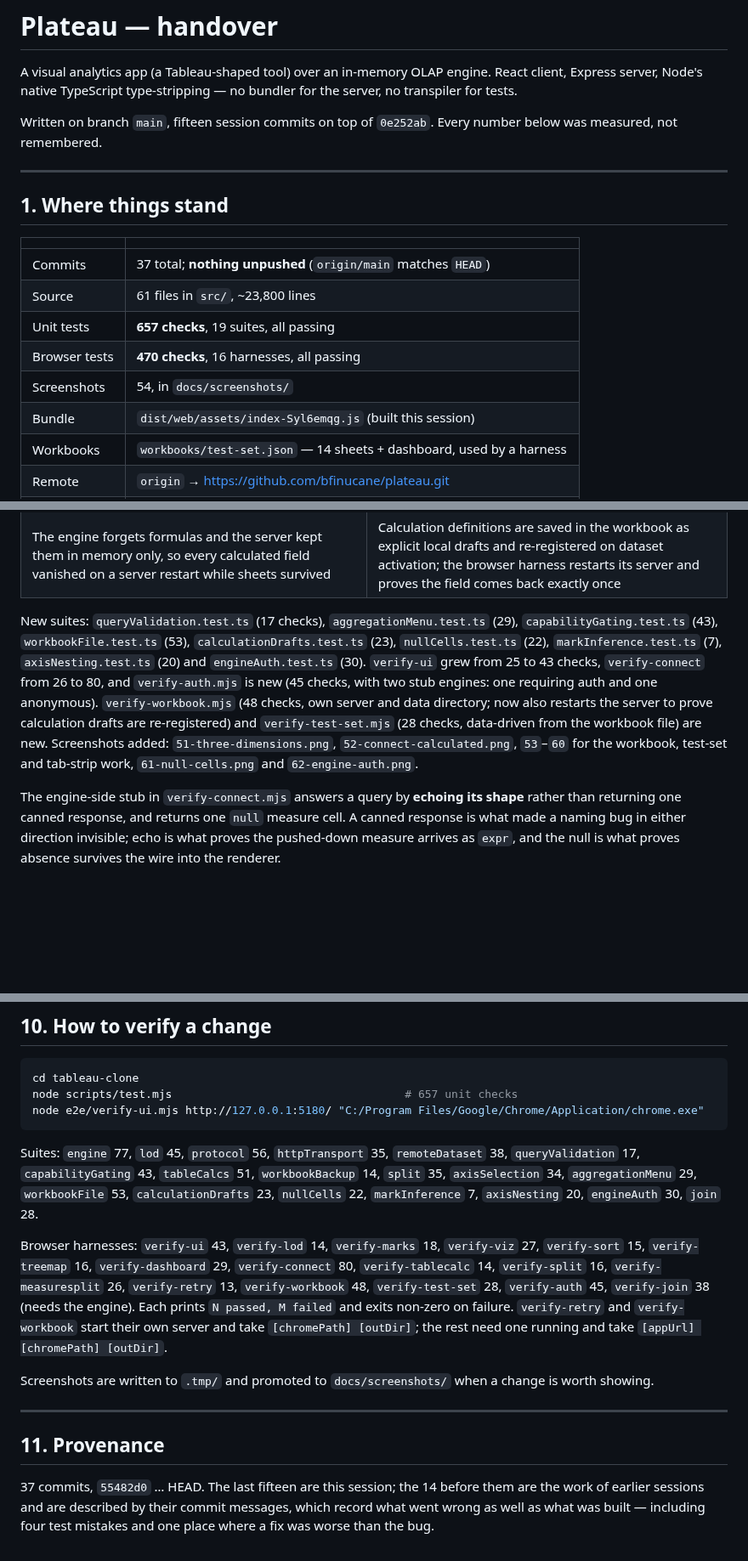
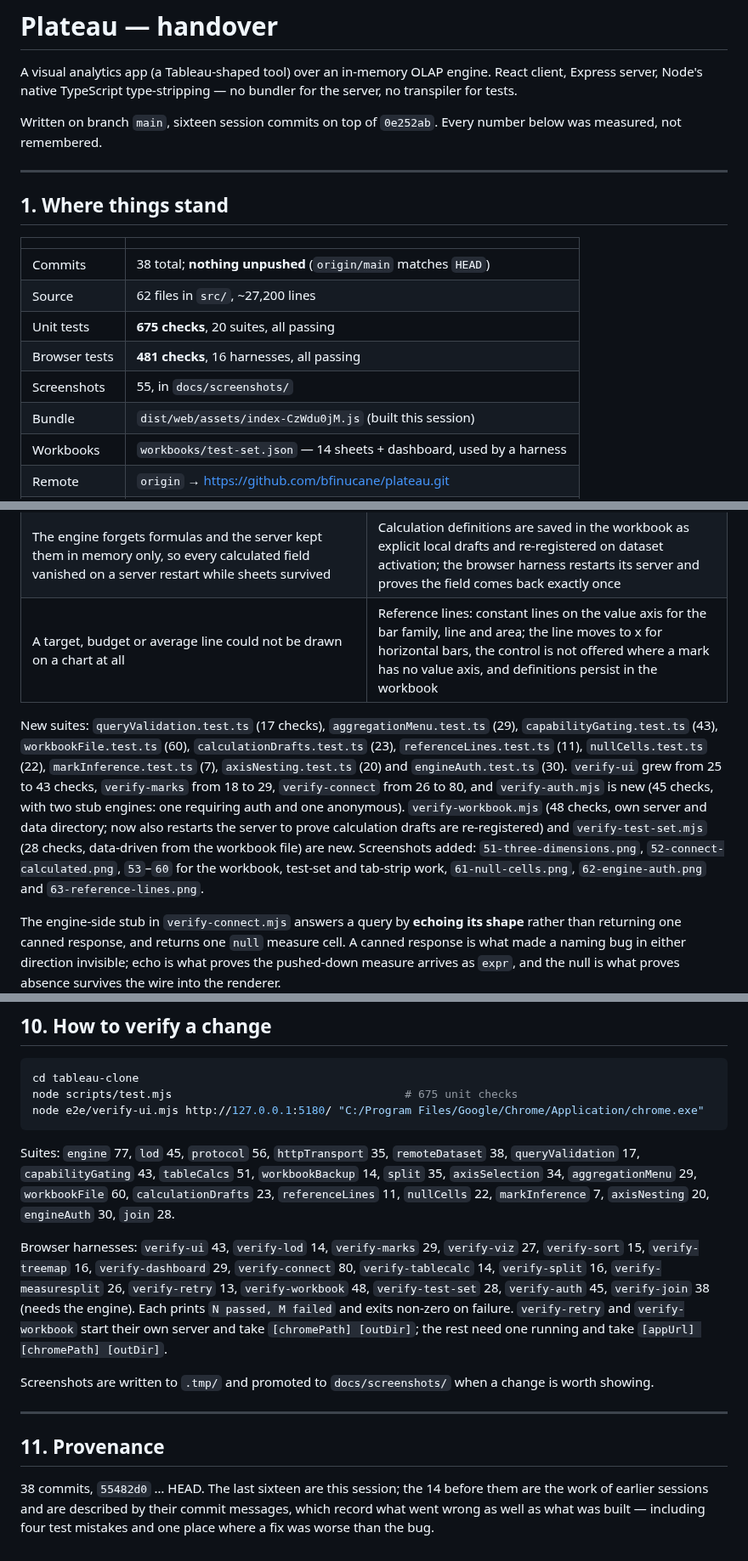
Before and after one commit to bfinucane/plateau, a Markdown page: HANDOVER.md, 3 parts joined by grey strips. Shown at 85% size. GitHub-like rendering; blank space fills up the shorter version.

````diff
--- a/HANDOVER.md
+++ b/HANDOVER.md
@@ -4,7 +4,7 @@ A visual analytics app (a Tableau-shaped tool) over an in-memory OLAP engine.
 React client, Express server, Node's native TypeScript type-stripping — no bundler
 for the server, no transpiler for tests.
 
-Written on branch `main`, fifteen session commits on top of `0e252ab`. Every number
+Written on branch `main`, sixteen session commits on top of `0e252ab`. Every number
 below was measured, not remembered.
 
 ---
@@ -13,12 +13,12 @@ below was measured, not remembered.
 
 | | |
 |---|---|
-| Commits | 37 total; **nothing unpushed** (`origin/main` matches `HEAD`) |
-| Source | 61 files in `src/`, ~23,800 lines |
-| Unit tests | **657 checks**, 19 suites, all passing |
-| Browser tests | **470 checks**, 16 harnesses, all passing |
-| Screenshots | 54, in `docs/screenshots/` |
-| Bundle | `dist/web/assets/index-Syl6emqg.js` (built this session) |
+| Commits | 38 total; **nothing unpushed** (`origin/main` matches `HEAD`) |
+| Source | 62 files in `src/`, ~27,200 lines |
+| Unit tests | **675 checks**, 20 suites, all passing |
+| Browser tests | **481 checks**, 16 harnesses, all passing |
+| Screenshots | 55, in `docs/screenshots/` |
+| Bundle | `dist/web/assets/index-CzWdu0jM.js` (built this session) |
 | Workbooks | `workbooks/test-set.json` — 14 sheets + dashboard, used by a harness |
 | Remote | `origin` → https://github.com/bfinucane/plateau.git |
 | Engine | separate tree `Patricia/olap_engine`, HEAD `a8b1342` when last verified |
@@ -298,19 +298,20 @@ the shape:
 | An auth-enabled engine would have met a burst of 401s, a dead token would have lingered, and there was no login UI at all | `authRequired` is feature-detected from public capabilities, a sign-in gate comes first, one server-held token rides every request, and any 401 drops the session and asks for a re-login before one retry |
 | "Plateau calculations could replace Infor rules" looked like the obvious model store, and a fixture tried to fake Profit = Revenue − Cost with signed hierarchy weights | Rules are parked: cross-dimensional member semantics and the missing authoring/write path are engine-owned and undecided. The idea is written down as a **reserved, unimplemented** contract section, not built |
 | The engine forgets formulas and the server kept them in memory only, so every calculated field vanished on a server restart while sheets survived | Calculation definitions are saved in the workbook as explicit local drafts and re-registered on dataset activation; the browser harness restarts its server and proves the field comes back exactly once |
+| A target, budget or average line could not be drawn on a chart at all | Reference lines: constant lines on the value axis for the bar family, line and area; the line moves to x for horizontal bars, the control is not offered where a mark has no value axis, and definitions persist in the workbook |
 
 New suites: `queryValidation.test.ts` (17 checks), `aggregationMenu.test.ts` (29),
-`capabilityGating.test.ts` (43), `workbookFile.test.ts` (53),
-`calculationDrafts.test.ts` (23), `nullCells.test.ts` (22),
-`markInference.test.ts` (7), `axisNesting.test.ts` (20) and `engineAuth.test.ts` (30).
-`verify-ui` grew from 25 to 43 checks, `verify-connect` from 26 to 80, and
-`verify-auth.mjs` is new (45 checks, with two stub engines: one requiring auth and one
-anonymous). `verify-workbook.mjs` (48 checks, own server and data directory; now also
-restarts the server to prove calculation drafts are re-registered) and
-`verify-test-set.mjs` (28 checks, data-driven from the workbook file) are new.
-Screenshots added: `51-three-dimensions.png`, `52-connect-calculated.png`, `53`–`60`
-for the workbook, test-set and tab-strip work, `61-null-cells.png` and
-`62-engine-auth.png`.
+`capabilityGating.test.ts` (43), `workbookFile.test.ts` (60),
+`calculationDrafts.test.ts` (23), `referenceLines.test.ts` (11),
+`nullCells.test.ts` (22), `markInference.test.ts` (7), `axisNesting.test.ts` (20) and
+`engineAuth.test.ts` (30). `verify-ui` grew from 25 to 43 checks, `verify-marks` from
+18 to 29, `verify-connect` from 26 to 80, and `verify-auth.mjs` is new (45 checks, with
+two stub engines: one requiring auth and one anonymous). `verify-workbook.mjs`
+(48 checks, own server and data directory; now also restarts the server to prove
+calculation drafts are re-registered) and `verify-test-set.mjs` (28 checks, data-driven
+from the workbook file) are new. Screenshots added: `51-three-dimensions.png`,
+`52-connect-calculated.png`, `53`–`60` for the workbook, test-set and tab-strip work,
+`61-null-cells.png`, `62-engine-auth.png` and `63-reference-lines.png`.
 
 The engine-side stub in `verify-connect.mjs` answers a query by **echoing its shape**
 rather than returning one canned response, and returns one `null` measure cell. A
@@ -645,17 +647,17 @@ when fixtures are regenerated.
 
 ```powershell
 cd tableau-clone
-node scripts/test.mjs                                   # 657 unit checks
+node scripts/test.mjs                                   # 675 unit checks
 node e2e/verify-ui.mjs http://127.0.0.1:5180/ "C:/Program Files/Google/Chrome/Application/chrome.exe"
 ```
 
 Suites: `engine` 77, `lod` 45, `protocol` 56, `httpTransport` 35, `remoteDataset` 38,
 `queryValidation` 17, `capabilityGating` 43, `tableCalcs` 51, `workbookBackup` 14,
-`split` 35, `axisSelection` 34, `aggregationMenu` 29, `workbookFile` 53,
-`calculationDrafts` 23, `nullCells` 22, `markInference` 7, `axisNesting` 20,
-`engineAuth` 30, `join` 28.
+`split` 35, `axisSelection` 34, `aggregationMenu` 29, `workbookFile` 60,
+`calculationDrafts` 23, `referenceLines` 11, `nullCells` 22, `markInference` 7,
+`axisNesting` 20, `engineAuth` 30, `join` 28.
 
-Browser harnesses: `verify-ui` 43, `verify-lod` 14, `verify-marks` 18, `verify-viz`
+Browser harnesses: `verify-ui` 43, `verify-lod` 14, `verify-marks` 29, `verify-viz`
 27, `verify-sort` 15, `verify-treemap` 16, `verify-dashboard` 29, `verify-connect` 80,
 `verify-tablecalc` 14, `verify-split` 16, `verify-measuresplit` 26, `verify-retry` 13,
 `verify-workbook` 48, `verify-test-set` 28, `verify-auth` 45, `verify-join` 38 (needs
@@ -671,7 +673,7 @@ is worth showing.
 
 ## 11. Provenance
 
-37 commits, `55482d0` … HEAD. The last fifteen are this session; the 14 before them
+38 commits, `55482d0` … HEAD. The last sixteen are this session; the 14 before them
 are the work of earlier sessions and are described by their commit messages, which
 record what went wrong as well as what was built — including four test mistakes and one
 place where a fix was worse than the bug.
````
Also changed, not shown: other parts of HANDOVER.md (+6 -5 lines), README.md (+14 -9 lines), docs/screenshots/63-reference-lines.png (added), 11 other files.
